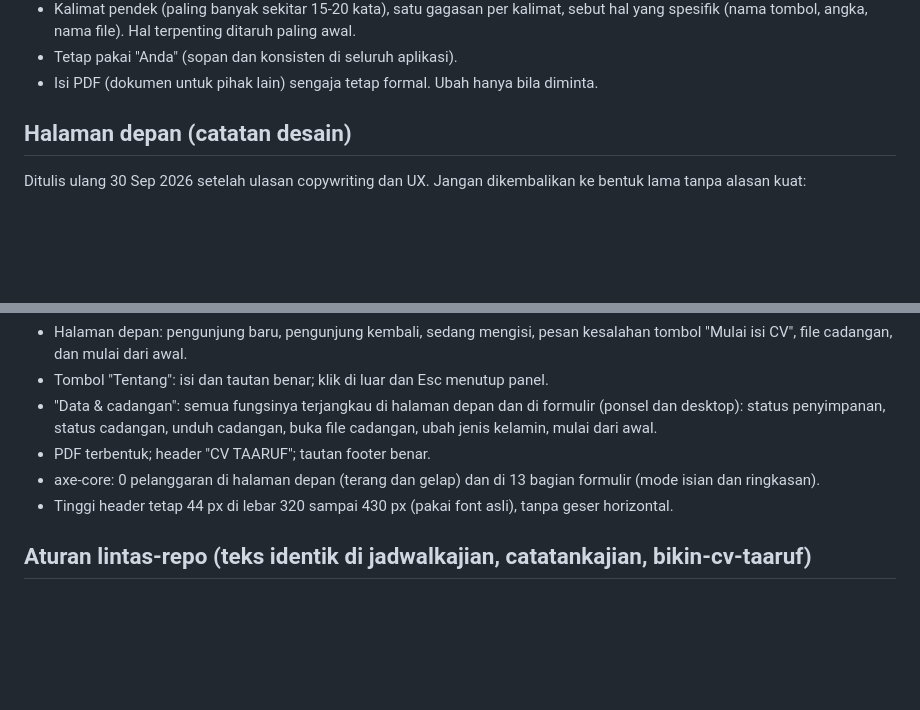
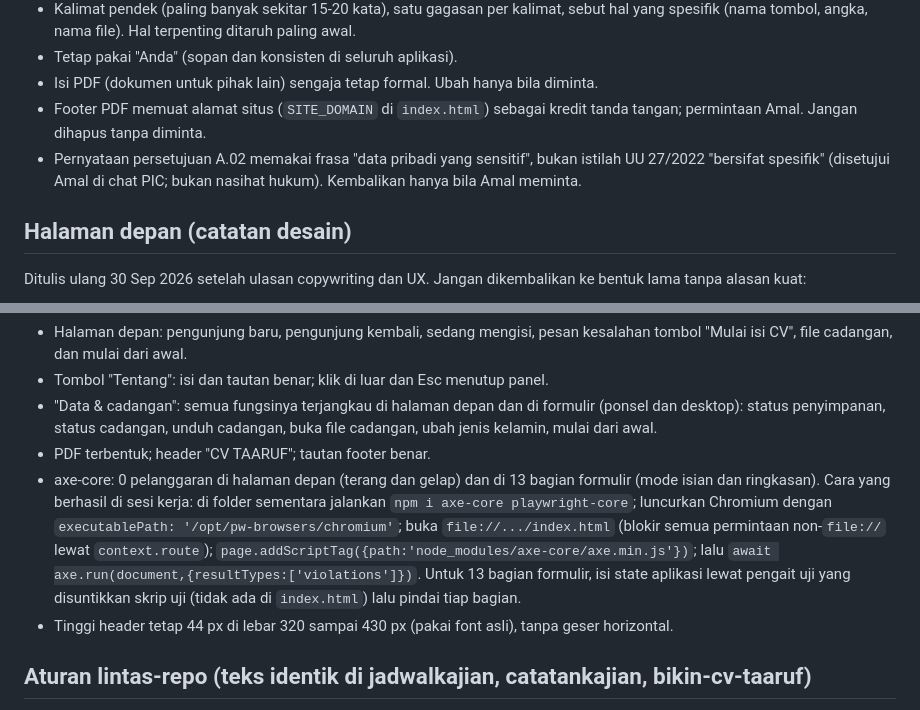
Before and after one commit to reconciler/bikin-cv-taaruf, a Markdown page: CLAUDE.md, 2 parts joined by grey strips. Rendered like a GitHub page; blank space fills up the shorter version.

```diff
--- a/CLAUDE.md
+++ b/CLAUDE.md
@@ -79,6 +79,11 @@ tidak terlalu baku — pakai istilah yang umum dipakai orang Indonesia.
 - Tetap pakai "Anda" (sopan dan konsisten di seluruh aplikasi).
 - Isi PDF (dokumen untuk pihak lain) sengaja tetap formal. Ubah hanya bila
   diminta.
+- Footer PDF memuat alamat situs (`SITE_DOMAIN` di `index.html`) sebagai
+  kredit tanda tangan; permintaan Amal. Jangan dihapus tanpa diminta.
+- Pernyataan persetujuan A.02 memakai frasa "data pribadi yang sensitif",
+  bukan istilah UU 27/2022 "bersifat spesifik" (disetujui Amal di chat PIC;
+  bukan nasihat hukum). Kembalikan hanya bila Amal meminta.
 
 ## Halaman depan (catatan desain)
 
@@ -139,7 +144,14 @@ Repo ini sengaja tanpa infrastruktur uji atau build. Sebelum push perubahan
   cadangan, buka file cadangan, ubah jenis kelamin, mulai dari awal.
 - PDF terbentuk; header "CV TAARUF"; tautan footer benar.
 - axe-core: 0 pelanggaran di halaman depan (terang dan gelap) dan di 13 bagian
-  formulir (mode isian dan ringkasan).
+  formulir (mode isian dan ringkasan). Cara yang berhasil di sesi kerja: di
+  folder sementara jalankan `npm i axe-core playwright-core`; luncurkan
+  Chromium dengan `executablePath: '/opt/pw-browsers/chromium'`; buka
+  `file://.../index.html` (blokir semua permintaan non-`file://` lewat
+  `context.route`); `page.addScriptTag({path:'node_modules/axe-core/axe.min.js'})`;
+  lalu `await axe.run(document,{resultTypes:['violations']})`. Untuk 13 bagian
+  formulir, isi state aplikasi lewat pengait uji yang disuntikkan skrip uji
+  (tidak ada di `index.html`) lalu pindai tiap bagian.
 - Tinggi header tetap 44 px di lebar 320 sampai 430 px (pakai font asli),
   tanpa geser horizontal.
 
```
Also changed, not shown: AUDIT-HANDOFF-2026-09-30.md (+3 -1 lines), AUDIT-HANDOFF-2026-10-03.md (added, +45 -0 lines).
